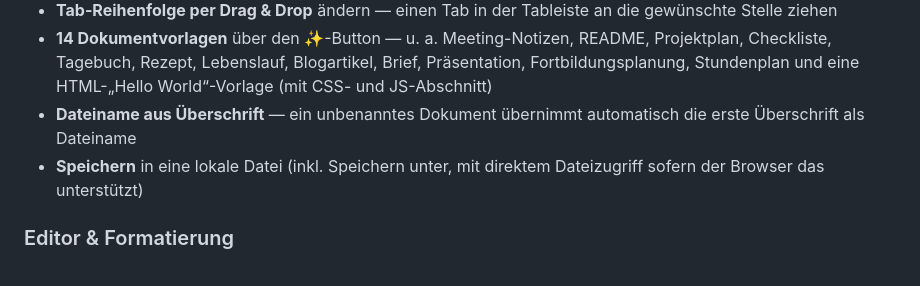
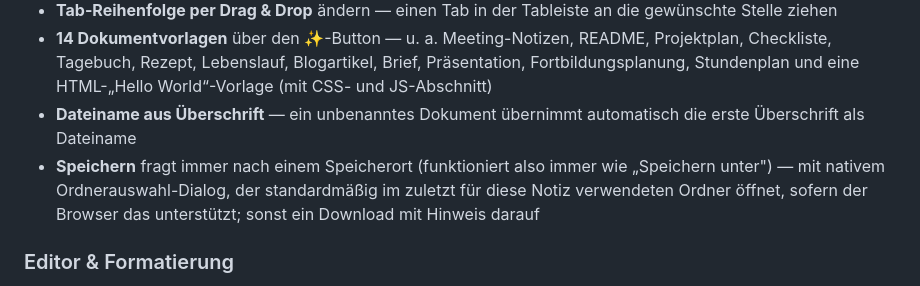
Before and after one commit to Majort0m0/Markdown-Editor, a Markdown page: README.md, the part around the change. GitHub-like rendering.

```diff
--- a/README.md
+++ b/README.md
@@ -16,7 +16,7 @@ Ein schlanker Markdown-Editor mit Live-Vorschau, der komplett im Browser läuft
 - **Tab-Reihenfolge per Drag & Drop** ändern — einen Tab in der Tableiste an die gewünschte Stelle ziehen
 - **14 Dokumentvorlagen** über den ✨-Button — u. a. Meeting-Notizen, README, Projektplan, Checkliste, Tagebuch, Rezept, Lebenslauf, Blogartikel, Brief, Präsentation, Fortbildungsplanung, Stundenplan und eine HTML-„Hello World“-Vorlage (mit CSS- und JS-Abschnitt)
 - **Dateiname aus Überschrift** — ein unbenanntes Dokument übernimmt automatisch die erste Überschrift als Dateiname
-- **Speichern** in eine lokale Datei (inkl. Speichern unter, mit direktem Dateizugriff sofern der Browser das unterstützt)
+- **Speichern** fragt immer nach einem Speicherort (funktioniert also immer wie „Speichern unter") — mit nativem Ordnerauswahl-Dialog, der standardmäßig im zuletzt für diese Notiz verwendeten Ordner öffnet, sofern der Browser das unterstützt; sonst ein Download mit Hinweis darauf
 
 ### Editor & Formatierung
 - **Formatierungsleiste** — Überschriften (H1–H6), Fett/Kursiv/Durchgestrichen, Listen (Aufzählung/Nummeriert/Aufgaben), Einzug/Ausrücken, Einklappbarer Abschnitt, Zitat, Code, Code-Block, Trennlinie, Link, Bild, Tabelle — Buttons zeigen live an, welche Formatierung am Cursor aktiv ist
```
Also changed, not shown: Anleitung.md (+1 -1 lines), CLAUDE.md (+13 -3 lines).
